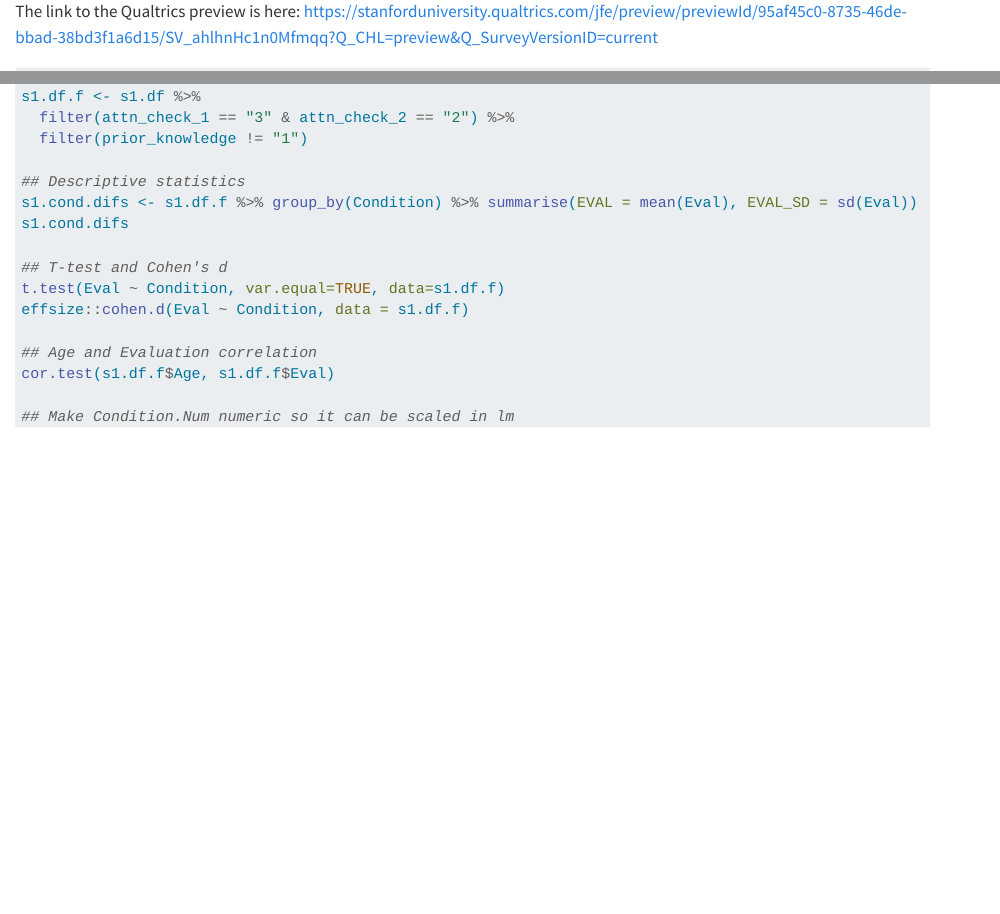
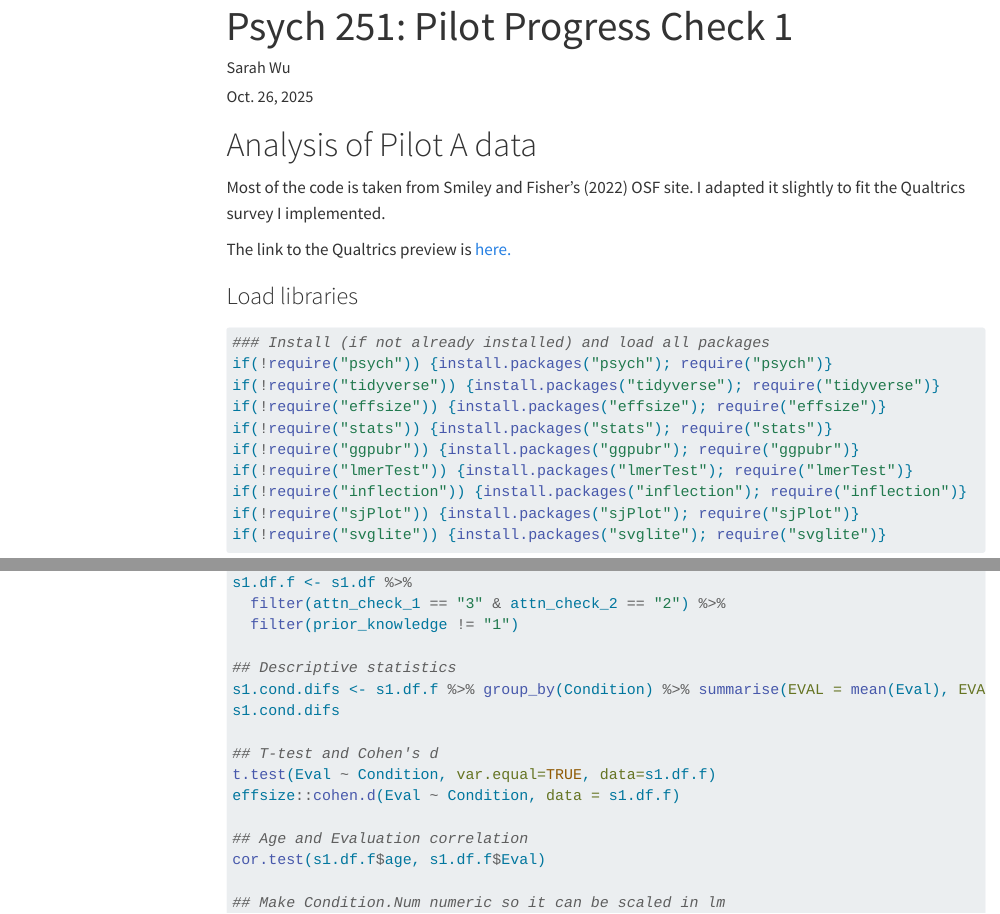
Before and after one commit to psych251/smiley2022, a Quarto document (analysis.qmd): the page in a window 1100 px wide, from 260 px down before the commit and from 20 px down after it, and a second part further down, joined at a grey line. Rendered offline with R 4.5, knitr and Pandoc in place of Quarto, with nearby package versions; the code chunks are not run, so their results and figures are left out; menus at the side of the page are left out.

Commit message:
updated analysis.qmd

````diff
--- a/analysis.qmd
+++ b/analysis.qmd
@@ -0,0 +1,4 @@
+---
+title: "Psych 251: Pilot Progress Check 1"
+author: "Sarah Wu"
+date: "Oct. 26, 2025"
@@ -1,3 +10,11 @@
+# Analysis of Pilot A data
+
+Most of the code is taken from Smiley and Fisher's (2022) OSF site. I adapted it slightly to fit the Qualtrics survey I implemented.
+
+The link to the Qualtrics preview is [here.](https://stanforduniversity.qualtrics.com/jfe/preview/previewId/95af45c0-8735-46de-bbad-38bd3f1a6d15/SV_ahlhnHc1n0Mfmqq?Q_CHL=preview&Q_SurveyVersionID=current)
+
+### Load libraries
+
 ```{r}
 ### Install (if not already installed) and load all packages
 if(!require("psych")) {install.packages("psych"); require("psych")}
@@ -11,7 +28,6 @@ if(!require("sjPlot")) {install.packages("sjPlot"); require("sjPlot")}
 if(!require("svglite")) {install.packages("svglite"); require("svglite")}
 ```
 
-The link to the Qualtrics preview is here: https://stanforduniversity.qualtrics.com/jfe/preview/previewId/95af45c0-8735-46de-bbad-38bd3f1a6d15/SV_ahlhnHc1n0Mfmqq?Q_CHL=preview&Q_SurveyVersionID=current
 
 ```{r}
 #### Experiment 1 - Aerogel (S1) #### ------------------------------------------------------
@@ -69,7 +85,7 @@ t.test(Eval ~ Condition, var.equal=TRUE, data=s1.df.f)
 effsize::cohen.d(Eval ~ Condition, data = s1.df.f)
 
 ## Age and Evaluation correlation
-cor.test(s1.df.f$Age, s1.df.f$Eval)
+cor.test(s1.df.f$age, s1.df.f$Eval)
 
 ## Make Condition.Num numeric so it can be scaled in lm
 s1.df.f$Condition.Num <- rep(NA, length(s1.df.f$Condition))
````
Also changed, not shown: analysis.qmd (5 more changed lines).
